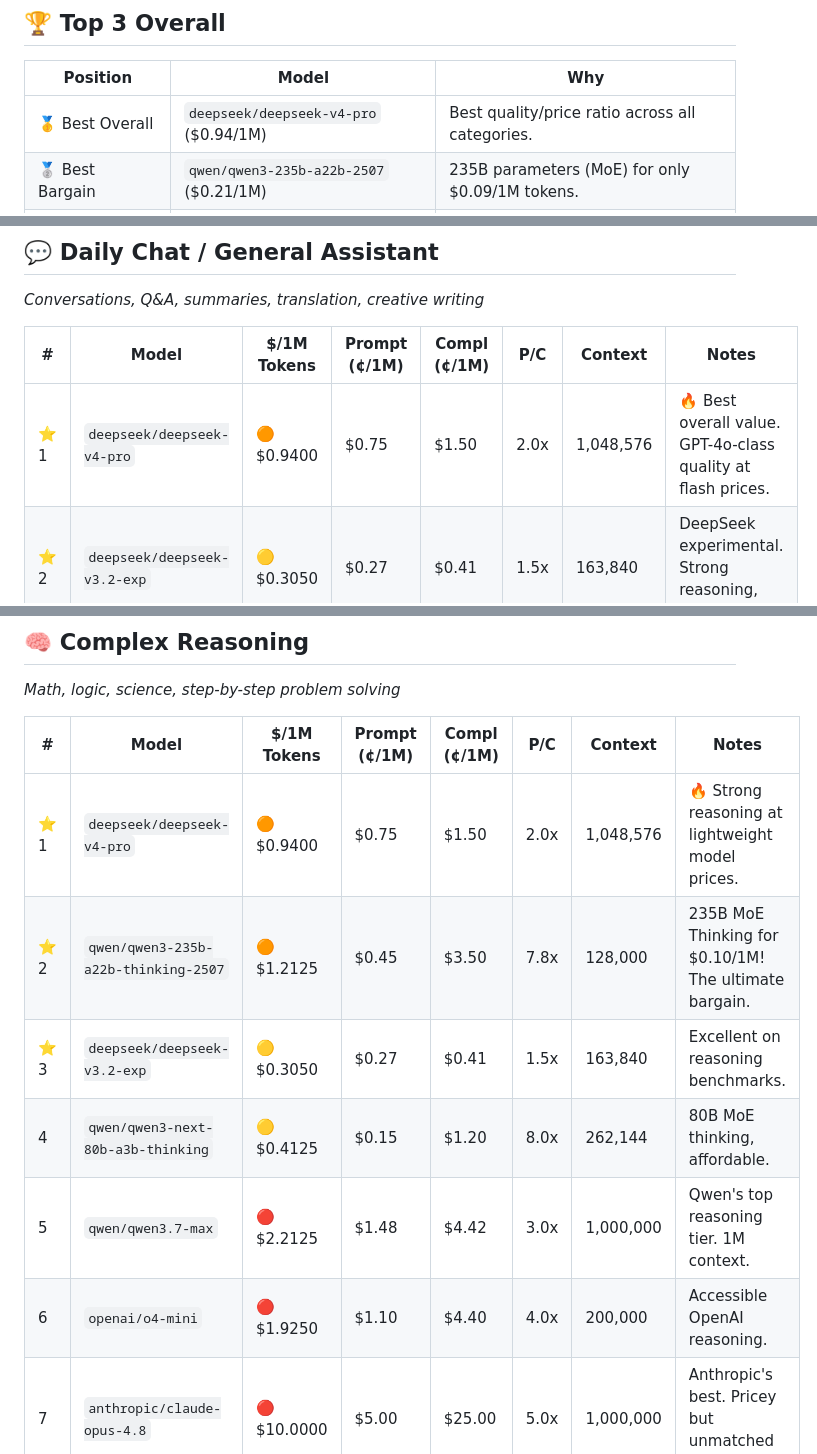
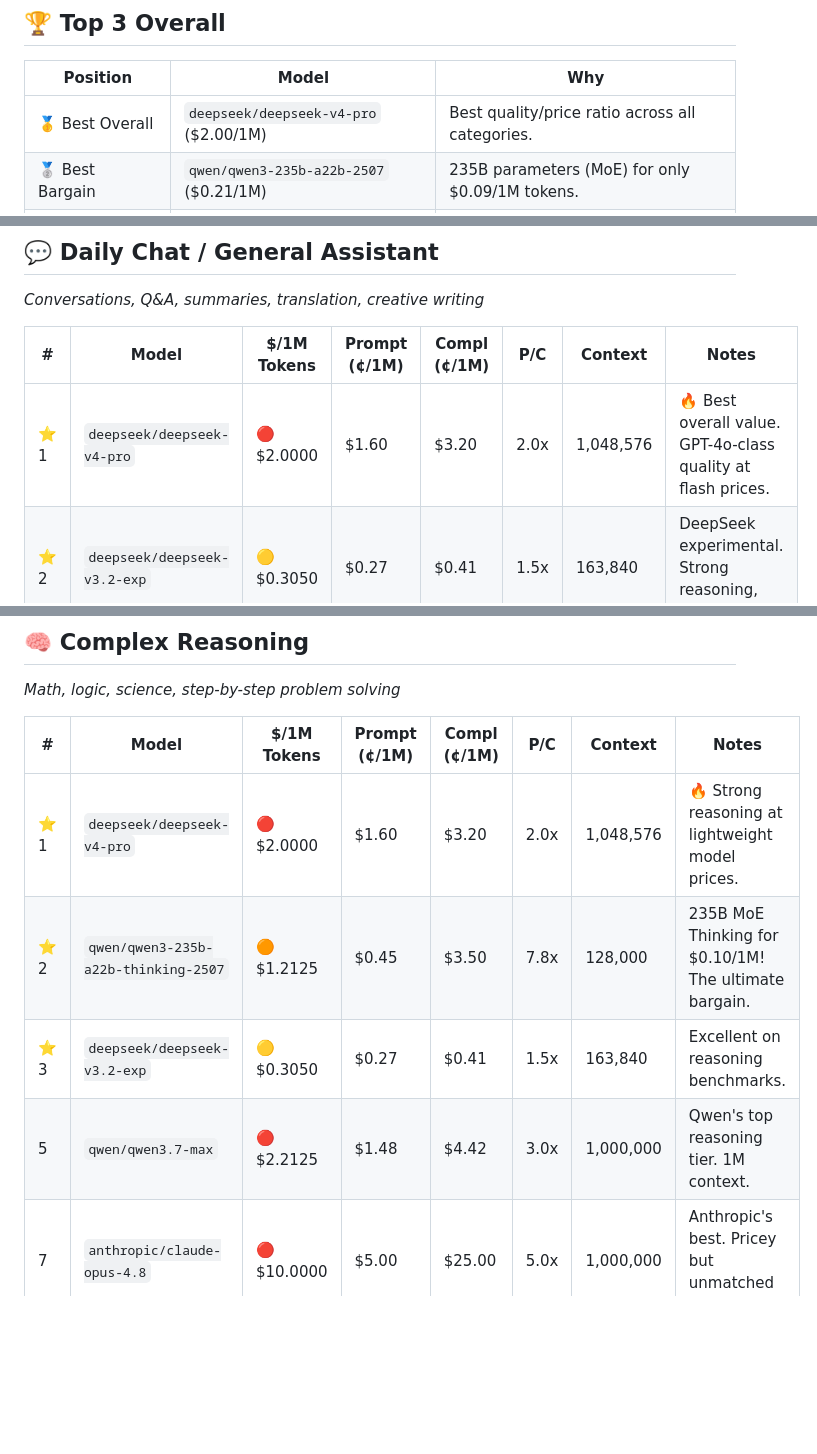
Before and after one commit to Draxo-io/openrouter-ranking, a Markdown page: README.md, 3 parts joined by grey strips. Rendered like a GitHub page; blank space fills up the shorter version.

```diff
--- a/README.md
+++ b/README.md
@@ -31,7 +31,7 @@ This ranking is generated **automatically every week** and orders models availab
 
 | Position | Model | Why |
 |----------|------|-----|
-| 🥇 Best Overall | `deepseek/deepseek-v4-pro` ($0.94/1M) | Best quality/price ratio across all categories. |
+| 🥇 Best Overall | `deepseek/deepseek-v4-pro` ($2.00/1M) | Best quality/price ratio across all categories. |
 | 🥈 Best Bargain | `qwen/qwen3-235b-a22b-2507` ($0.21/1M) | 235B parameters (MoE) for only $0.09/1M tokens. |
 | 🥉 Best All-Rounder | `qwen/qwen3.7-plus` ($0.56/1M) | 1M context, multimodal, versatile at $0.70/1M. |
 
@@ -57,7 +57,7 @@ _Conversations, Q&A, summaries, translation, creative writing_
 
 | # | Model | $/1M Tokens | Prompt (¢/1M) | Compl (¢/1M) | P/C | Context | Notes |
 |---|--------|------------|--------------|--------------|-----|----------|------|
-| ⭐ 1 | `deepseek/deepseek-v4-pro` | 🟠 $0.9400 | $0.75 | $1.50 | 2.0x | 1,048,576 | 🔥 Best overall value. GPT-4o-class quality at flash prices. |
+| ⭐ 1 | `deepseek/deepseek-v4-pro` | 🔴 $2.0000 | $1.60 | $3.20 | 2.0x | 1,048,576 | 🔥 Best overall value. GPT-4o-class quality at flash prices. |
 | ⭐ 2 | `deepseek/deepseek-v3.2-exp` | 🟡 $0.3050 | $0.27 | $0.41 | 1.5x | 163,840 | DeepSeek experimental. Strong reasoning, cheap. |
 | ⭐ 3 | `qwen/qwen3.7-plus` | 🟠 $0.5600 | $0.32 | $1.28 | 4.0x | 1,000,000 | Qwen's mid-tier workhorse. 1M context, great value. |
 |  4 | `openai/gpt-5-mini` | 🟠 $0.6875 | $0.25 | $2.00 | 8.0x | 400,000 | GPT-5 Mini. 400K context, affordable OpenAI quality. |
@@ -90,12 +90,10 @@ _Math, logic, science, step-by-step problem solving_
 
 | # | Model | $/1M Tokens | Prompt (¢/1M) | Compl (¢/1M) | P/C | Context | Notes |
 |---|--------|------------|--------------|--------------|-----|----------|------|
-| ⭐ 1 | `deepseek/deepseek-v4-pro` | 🟠 $0.9400 | $0.75 | $1.50 | 2.0x | 1,048,576 | 🔥 Strong reasoning at lightweight model prices. |
+| ⭐ 1 | `deepseek/deepseek-v4-pro` | 🔴 $2.0000 | $1.60 | $3.20 | 2.0x | 1,048,576 | 🔥 Strong reasoning at lightweight model prices. |
 | ⭐ 2 | `qwen/qwen3-235b-a22b-thinking-2507` | 🟠 $1.2125 | $0.45 | $3.50 | 7.8x | 128,000 | 235B MoE Thinking for $0.10/1M! The ultimate bargain. |
 | ⭐ 3 | `deepseek/deepseek-v3.2-exp` | 🟡 $0.3050 | $0.27 | $0.41 | 1.5x | 163,840 | Excellent on reasoning benchmarks. |
-|  4 | `qwen/qwen3-next-80b-a3b-thinking` | 🟡 $0.4125 | $0.15 | $1.20 | 8.0x | 262,144 | 80B MoE thinking, affordable. |
 |  5 | `qwen/qwen3.7-max` | 🔴 $2.2125 | $1.48 | $4.42 | 3.0x | 1,000,000 | Qwen's top reasoning tier. 1M context. |
-|  6 | `openai/o4-mini` | 🔴 $1.9250 | $1.10 | $4.40 | 4.0x | 200,000 | Accessible OpenAI reasoning. |
 |  7 | `anthropic/claude-opus-4.8` | 🔴 $10.0000 | $5.00 | $25.00 | 5.0x | 1,000,000 | Anthropic's best. Pricey but unmatched depth. |
 |  8 | `openai/o3-pro` | 🔴 $35.0000 | $20.00 | $80.00 | 4.0x | 200,000 | OpenAI's most powerful reasoning model. |
 
```
Also changed, not shown: other parts of README.md (+6 -6 lines).
